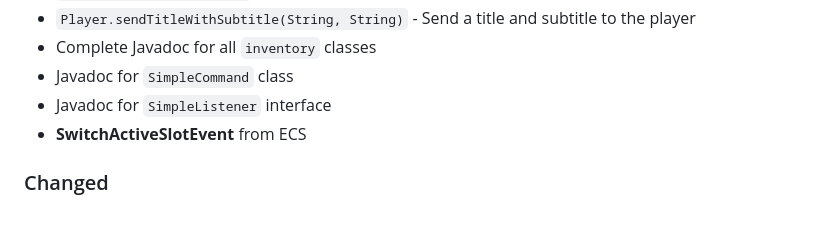
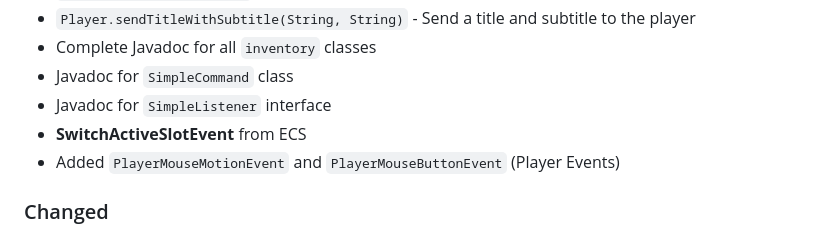
Before and after one commit to Program132/HL, a Markdown page: doc/CHANGELOG.md, the part around the change. Drawn GitHub-style.

Commit message:
Doc updated + CHANGELOG

```diff
--- a/doc/CHANGELOG.md
+++ b/doc/CHANGELOG.md
@@ -14,6 +14,7 @@ All notable changes to this project will be documented in this file.
 - Javadoc for `SimpleCommand` class
 - Javadoc for `SimpleListener` interface
 - **SwitchActiveSlotEvent** from ECS
+- Added `PlayerMouseMotionEvent` and `PlayerMouseButtonEvent` (Player Events)
 
 ### Changed
 - Updated `@version` tags to 1.0.2 in affected classes
```
Also changed, not shown: doc/README.md (+1 -0 lines).
